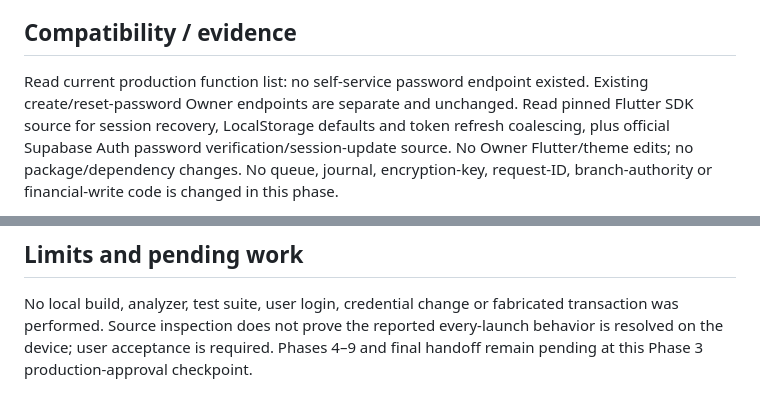
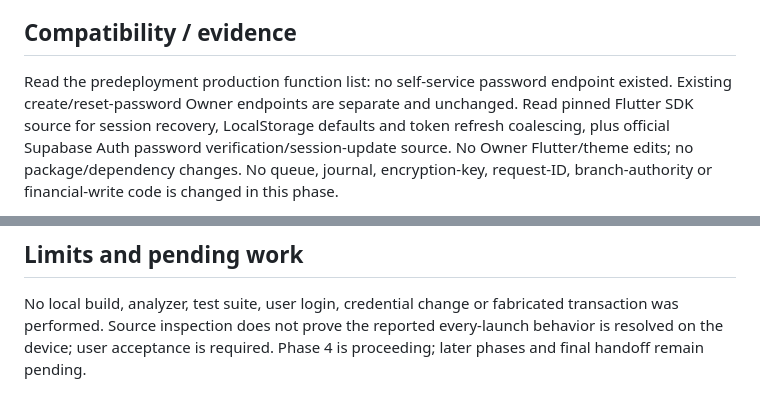
Before and after one commit to Heaven-cc/Trexven, a Markdown page: docs/implementation/verified_corrections_phase_3.md, 2 parts joined by grey strips. Rendered like a GitHub page.

```diff
--- a/docs/implementation/verified_corrections_phase_3.md
+++ b/docs/implementation/verified_corrections_phase_3.md
@@ -35,7 +35,7 @@ Normal password-change security may invalidate OTHER devices' Auth sessions; pen
 
 ## Compatibility / evidence
 
-Read current production function list: no self-service password endpoint existed. Existing create/reset-password Owner endpoints are separate and unchanged.
+Read the predeployment production function list: no self-service password endpoint existed. Existing create/reset-password Owner endpoints are separate and unchanged.
 Read pinned Flutter SDK source for session recovery, LocalStorage defaults and token refresh coalescing, plus official Supabase Auth password verification/session-update source.
 No Owner Flutter/theme edits; no package/dependency changes. No queue, journal, encryption-key, request-ID, branch-authority or financial-write code is changed in this phase.
 
@@ -63,4 +62,4 @@ User manual checks:
 
 No local build, analyzer, test suite, user login, credential change or fabricated transaction was performed.
 Source inspection does not prove the reported every-launch behavior is resolved on the device; user acceptance is required.
-Phases 4–9 and final handoff remain pending at this Phase 3 production-approval checkpoint.
+Phase 4 is proceeding; later phases and final handoff remain pending.
```
Also changed, not shown: other parts of docs/implementation/verified_corrections_phase_3.md (+3 -4 lines).
